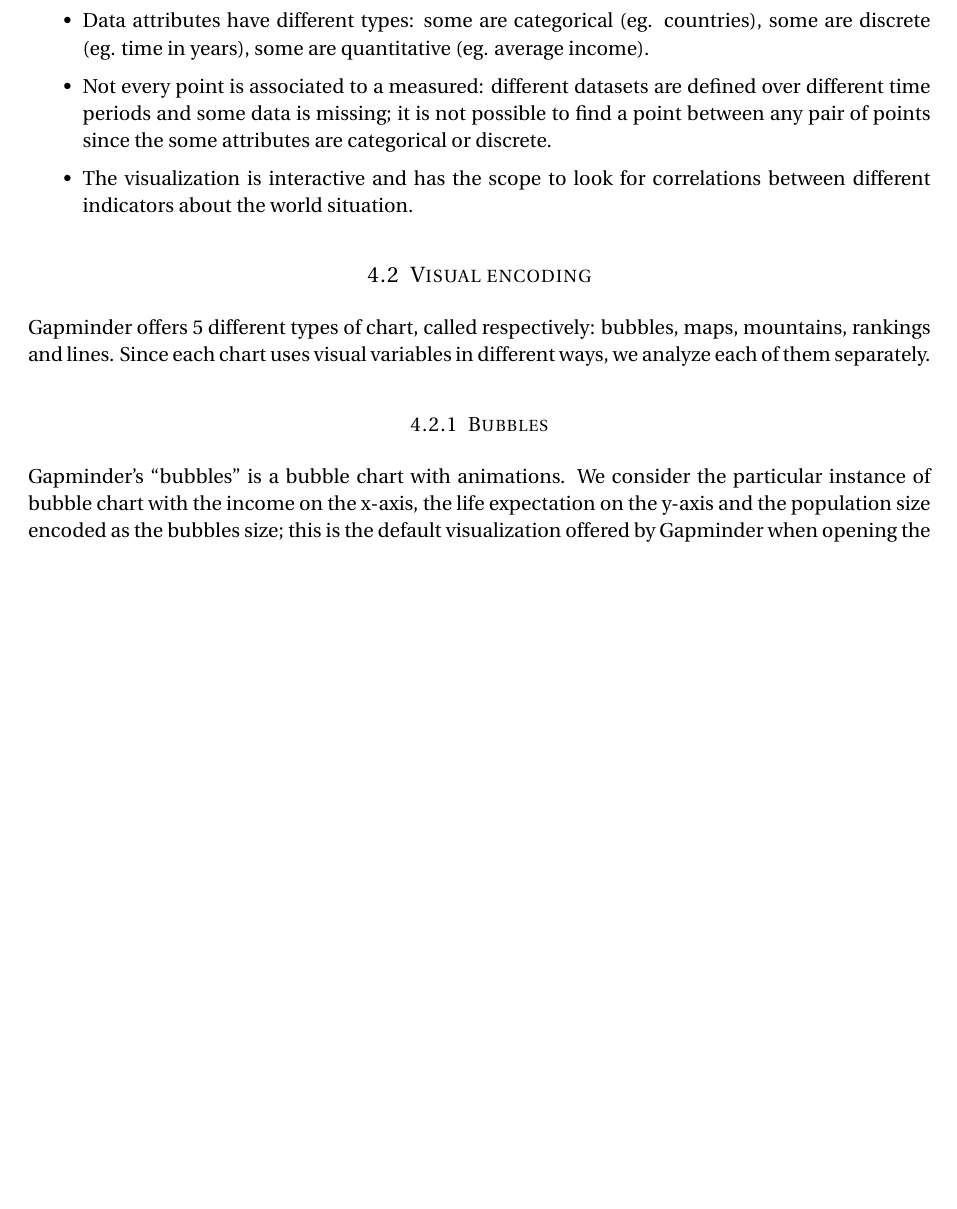
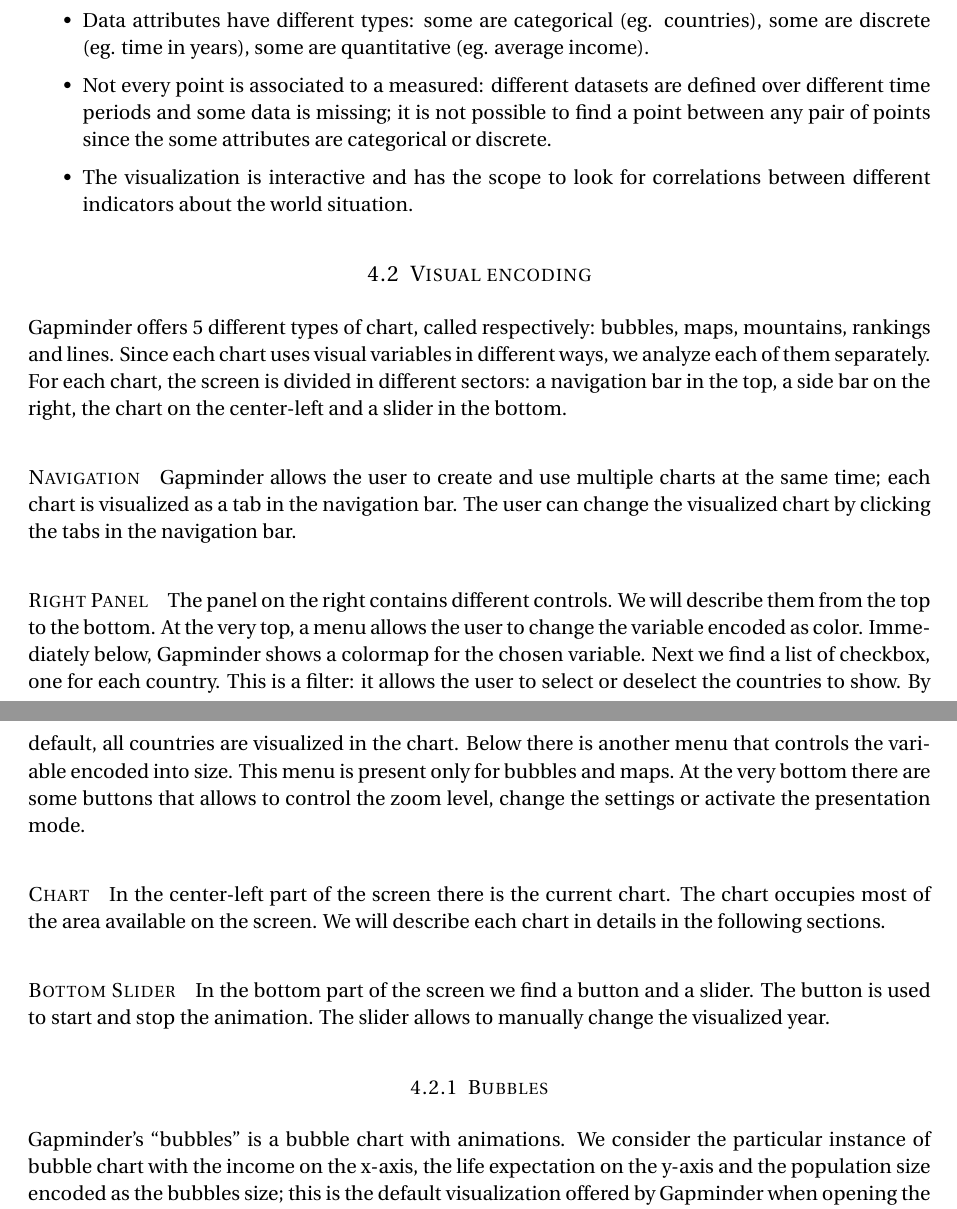
Before and after one commit to davidepedranz/visual_analytics_project_1, a LaTeX document (00_main.tex, which reads 04_visual_design.tex): part of page 5 of 7 before the commit and two parts of pages 5 and 6 of 8 after it, the two joined at a grey line, cut so that both start at the same text, the shorter picture padded with empty space. Compiled offline with pdfLaTeX.

Commit message:
Basic description of the user internface

```diff
--- a/04_visual_design.tex
+++ b/04_visual_design.tex
@@ -14,7 +14,35 @@
 \subsection{Visual encoding}
 Gapminder offers $5$ different types of chart, called respectively: bubbles, maps, mountains, rankings and lines.
 Since each chart uses visual variables in different ways, we analyze each of them separately.
+For each chart, the screen is divided in different sectors:
+a navigation bar in the top, a side bar on the right, the chart on the center-left and a slider in the bottom.
 
+\paragraph{Navigation}
+Gapminder allows the user to create and use multiple charts at the same time;
+each chart is visualized as a tab in the navigation bar.
+The user can change the visualized chart by clicking the tabs in the navigation bar.
+
+\paragraph{Right Panel}
+The panel on the right contains different controls.
+We will describe them from the top to the bottom.
+At the very top, a menu allows the user to change the variable encoded as color.
+Immediately below, Gapminder shows a colormap for the chosen variable.
+Next we find a list of checkbox, one for each country.
+This is a filter: it allows the user to select or deselect the countries to show.
+By default, all countries are visualized in the chart.
+Below there is another menu that controls the variable encoded into size.
+This menu is present only for bubbles and maps.
+At the very bottom there are some buttons that allows to control the zoom level, change the settings or activate the presentation mode.
+
+\paragraph{Chart}
+In the center-left part of the screen there is the current chart.
+The chart occupies most of the area available on the screen.
+We will describe each chart in details in the following sections.
+
+\paragraph{Bottom Slider}
+In the bottom part of the screen we find a button and a slider.
+The button is used to start and stop the animation.
+The slider allows to manually change the visualized year.
 
 \subsubsection{Bubbles}
 Gapminder's ``bubbles'' is a bubble chart with animations.
```
Also changed, not shown: 04_visual_design.tex (3 more changed lines).
